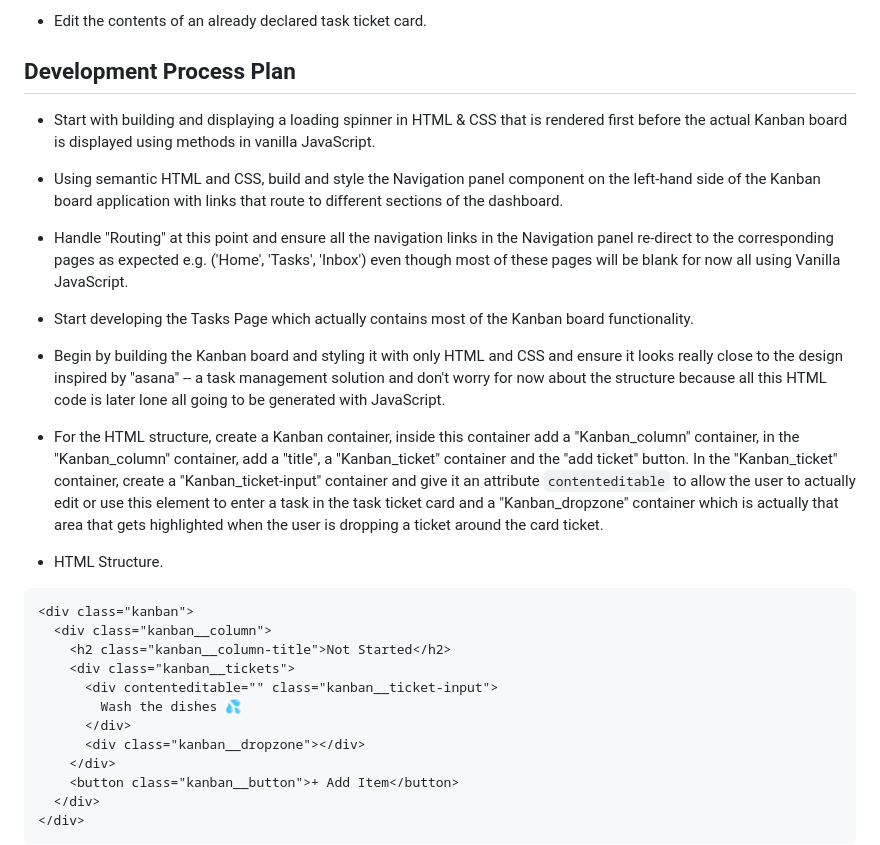
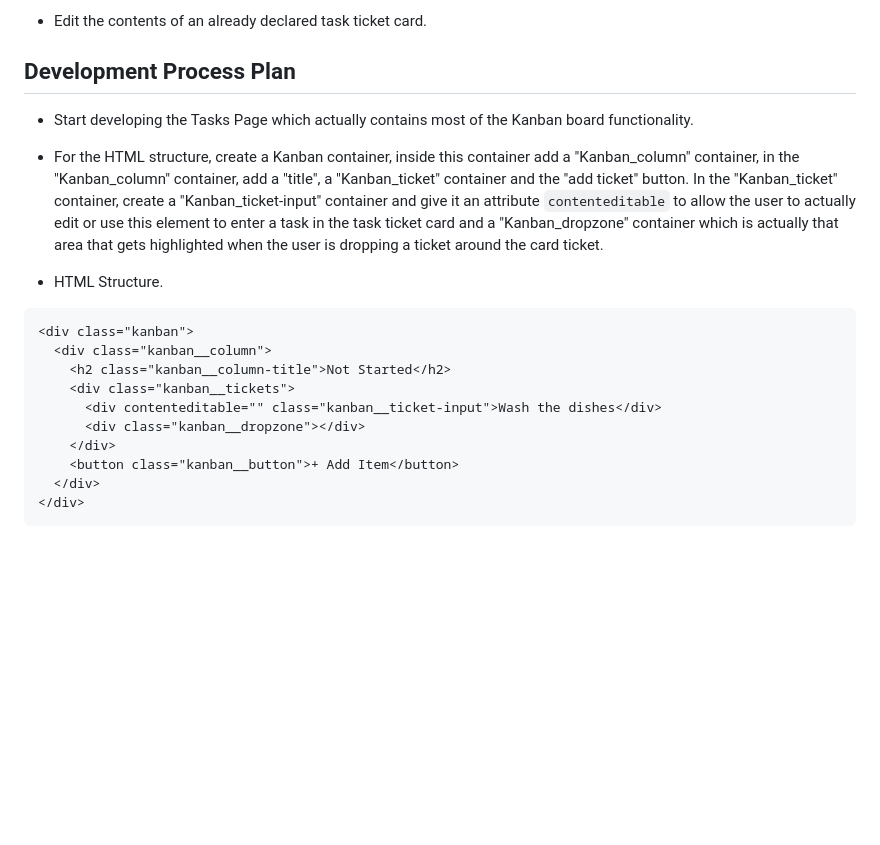
Before and after one commit to ssembatya-dennis/Ductic-Monitoring-System, a Markdown page: PLAN.md, the part around the change. GitHub-like rendering; blank space fills up the shorter version.

Commit message:
refactor: Remove loading spinner and navigation panel development steps for clarity

```diff
--- a/PLAN.md
+++ b/PLAN.md
@@ -75,15 +75,7 @@ For now, the user will be able to;
 
 ## Development Process Plan
 
-- Start with building and displaying a loading spinner in HTML & CSS that is rendered first before the actual Kanban board is displayed using methods in vanilla JavaScript.
-
-- Using semantic HTML and CSS, build and style the Navigation panel component on the left-hand side of the Kanban board application with links that route to different sections of the dashboard.
-
-- Handle "Routing" at this point and ensure all the navigation links in the Navigation panel re-direct to the corresponding pages as expected e.g. ('Home', 'Tasks', 'Inbox') even though most of these pages will be blank for now all using Vanilla JavaScript.
-
 - Start developing the Tasks Page which actually contains most of the Kanban board functionality.
-
-- Begin by building the Kanban board and styling it with only HTML and CSS and ensure it looks really close to the design inspired by "asana" -- a task management solution and don't worry for now about the structure because all this HTML code is later lone all going to be generated with JavaScript.
 
 - For the HTML structure, create a Kanban container, inside this container add a "Kanban_column" container, in the "Kanban_column" container, add a "title", a "Kanban_ticket" container and the "add ticket" button. In the "Kanban_ticket" container, create a "Kanban_ticket-input" container and give it an attribute `contenteditable` to allow the user to actually edit or use this element to enter a task in the task ticket card and a "Kanban_dropzone" container which is actually that area that gets highlighted when the user is dropping a ticket around the card ticket.
 
@@ -94,9 +86,7 @@ For now, the user will be able to;
   <div class="kanban__column">
     <h2 class="kanban__column-title">Not Started</h2>
     <div class="kanban__tickets">
-      <div contenteditable="" class="kanban__ticket-input">
-        Wash the dishes 💦
-      </div>
+      <div contenteditable="" class="kanban__ticket-input">Wash the dishes</div>
       <div class="kanban__dropzone"></div>
     </div>
     <button class="kanban__button">+ Add Item</button>
```
